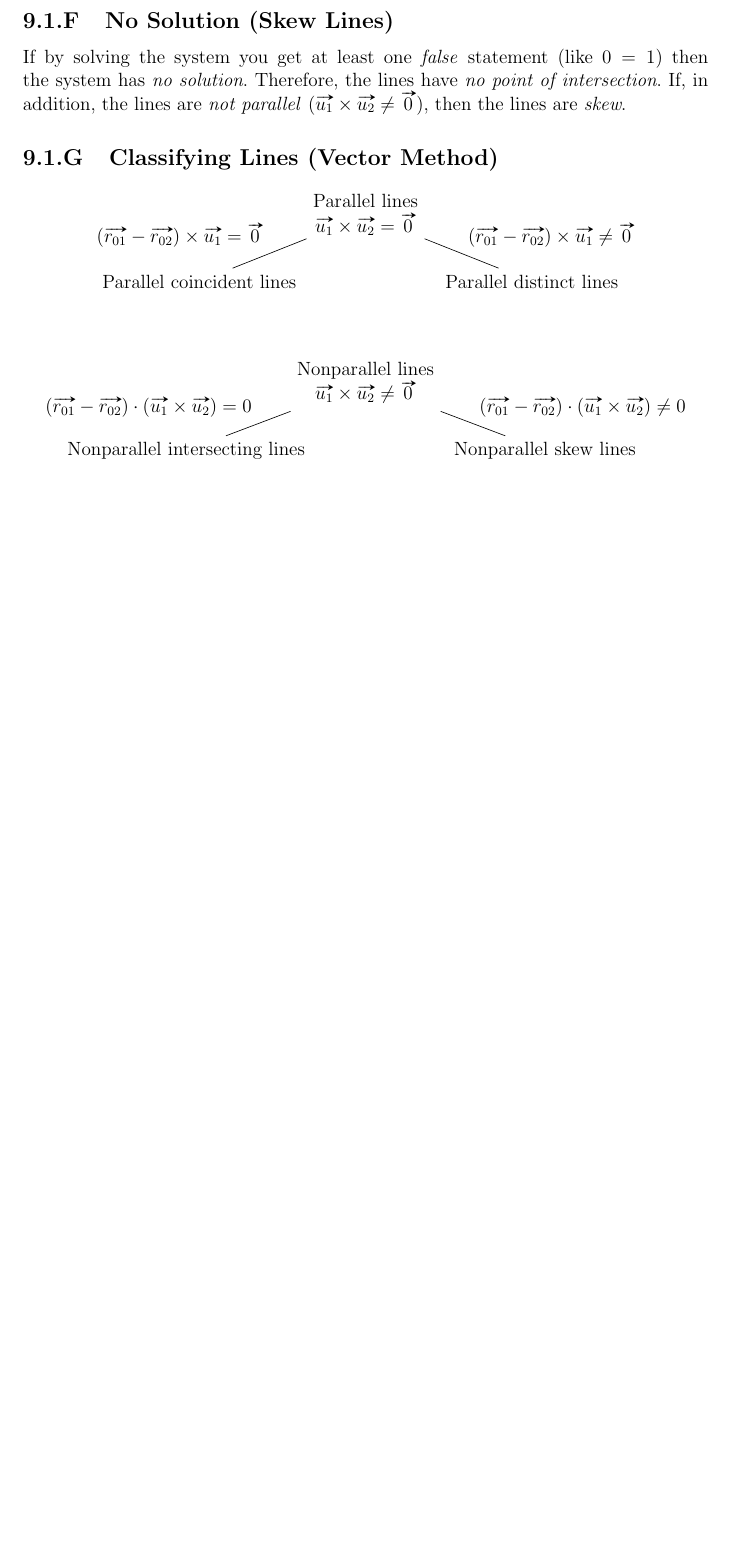
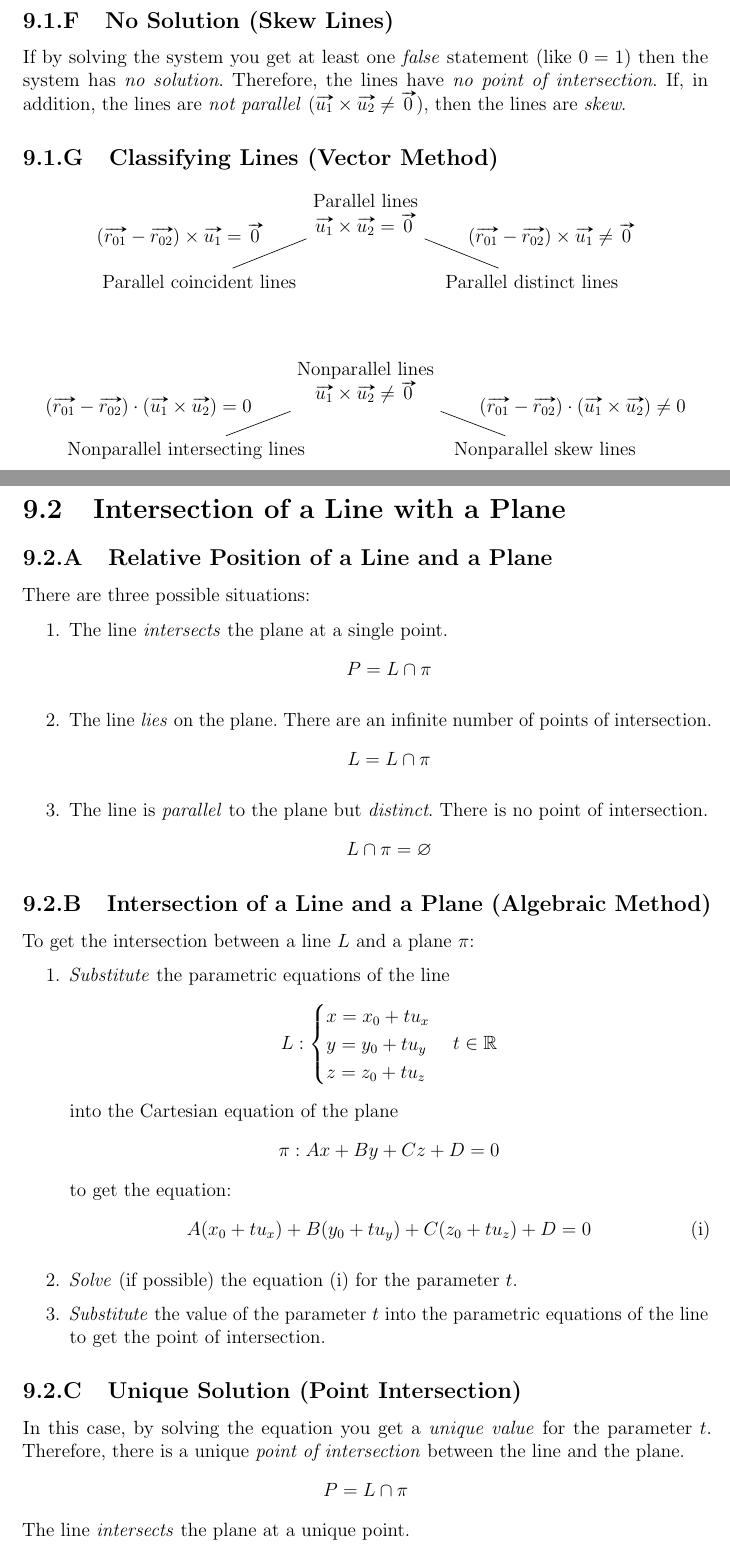
Before and after one commit to TheVirtualMachine/Notes, a LaTeX thesis (Calculus and Vectors/StudyGuide.tex, which reads Calculus and Vectors/Unit2/9.2.tex): part of page 15 of 16 before the commit and two parts of pages 15 and 16 of 18 after it, the two joined at a grey line, cut so that both start at the same text, the shorter picture padded with empty space. Compiled offline with pdfLaTeX.

Commit message:
Add lesson 9.2.

```diff
--- a/Calculus and Vectors/StudyGuide.tex
+++ b/Calculus and Vectors/StudyGuide.tex
@@ -2,6 +2,7 @@
 
 \usepackage{import}
 \usepackage{chngcntr}
+\usepackage{microtype}
 \usepackage[top=1in,bottom=1in]{geometry}
 \usepackage{parskip}
 \usepackage{amsmath}
@@ -15,10 +16,12 @@
 \frenchspacing
 
 \counterwithin*{section}{part}
+%\counterwithin*{equation}{section}
 
 \renewcommand\thesubsection{\arabic{chapter}.\arabic{section}.\Alph{subsection}}
 \renewcommand\thepart{\arabic{part}}
 \renewcommand\partname{Unit}
+\renewcommand{\theequation}{\roman{equation}}
 
 % Math notation
 \newcommand{\such}{\mid}
--- /dev/null
+++ b/Calculus and Vectors/Unit2/9.2.tex
@@ -0,0 +1,38 @@
+\section{Intersection of a Line with a Plane}
+\subsection{Relative Position of a Line and a Plane}
+	There are three possible situations:
+	\begin{enumerate}
+		\item The line \emph{intersects} the plane at a single point. \[P = L \cap \pi\]
+		\item The line \emph{lies} on the plane. There are an infinite number of points of intersection. \[L = L \cap \pi\]
+		\item The line is \emph{parallel} to the plane but \emph{distinct}. There is no point of intersection. \[L \cap \pi = \varnothing\]
+	\end{enumerate}
+\subsection{Intersection of a Line and a Plane (Algebraic Method)}
+	To get the intersection between a line $L$ and a plane $\pi$:
+	\begin{enumerate}
+		\item \emph{Substitute} the parametric equations of the line
+			\begin{equation*}
+				L:
+				\begin{cases}
+					x = x_0 + tu_x\\
+					y = y_0 + tu_y\\
+					z = z_0 + tu_z
+				\end{cases}
+				t \in \real
+			\end{equation*}
+			into the Cartesian equation of the plane
+			\[\pi: Ax + By + Cz + D = 0\]
+			to get the equation:
+			\begin{equation}\label{eq:9.2:combined}
+				A(x_0 + tu_x) + B(y_0 + tu_y) + C(z_0 + tu_z) + D = 0
+			\end{equation}
+		\item \emph{Solve} (if possible) the equation \eqref{eq:9.2:combined} for the parameter $t$.
+		\item \emph{Substitute} the value of the parameter $t$ into the parametric equations of the line to get the point of intersection.
+	\end{enumerate}
+\subsection{Unique Solution (Point Intersection)}
+	In this case, by solving the equation you get a \emph{unique value} for the parameter $t$.
+	Therefore, there is a unique \emph{point of intersection} between the line and the plane.
+	\[P = L \cap \pi\]
+	The line \emph{intersects} the plane at a unique point.
+\subsection{Infinite Number of Solutions (Line Intersection)}
+	In this case, by solving the equation \eqref{eq:9.2:combined} you get the equation:
+	\[0t = 0\]
```
Also changed, not shown: Calculus and Vectors/Unit2/Unit2.tex (+1 -0 lines), Calculus and Vectors/StudyGuide.pdf, Calculus and Vectors/Unit2/9.2.tex (18 more changed lines).
